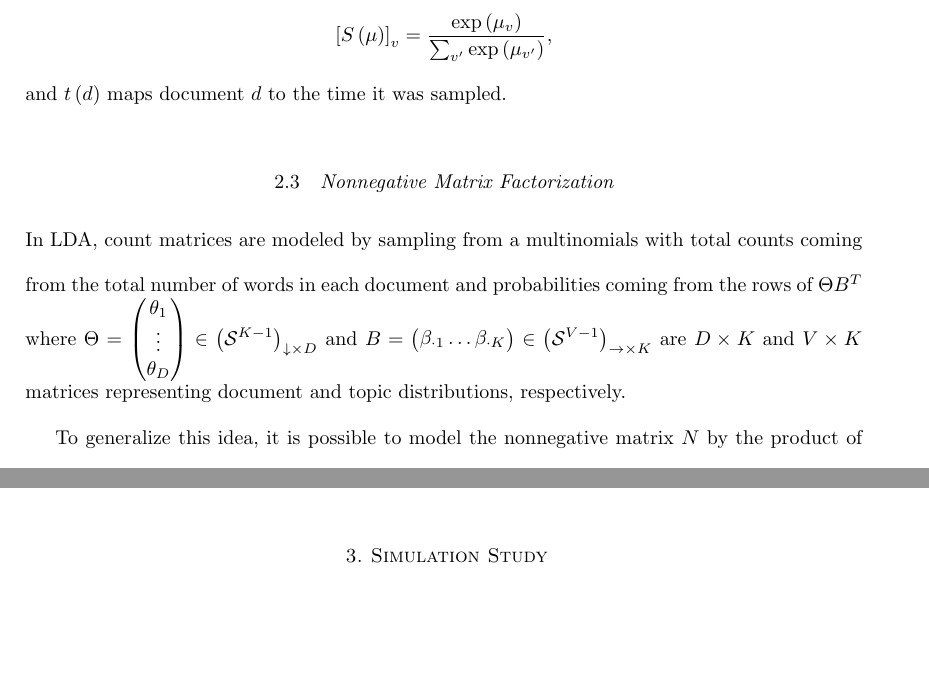
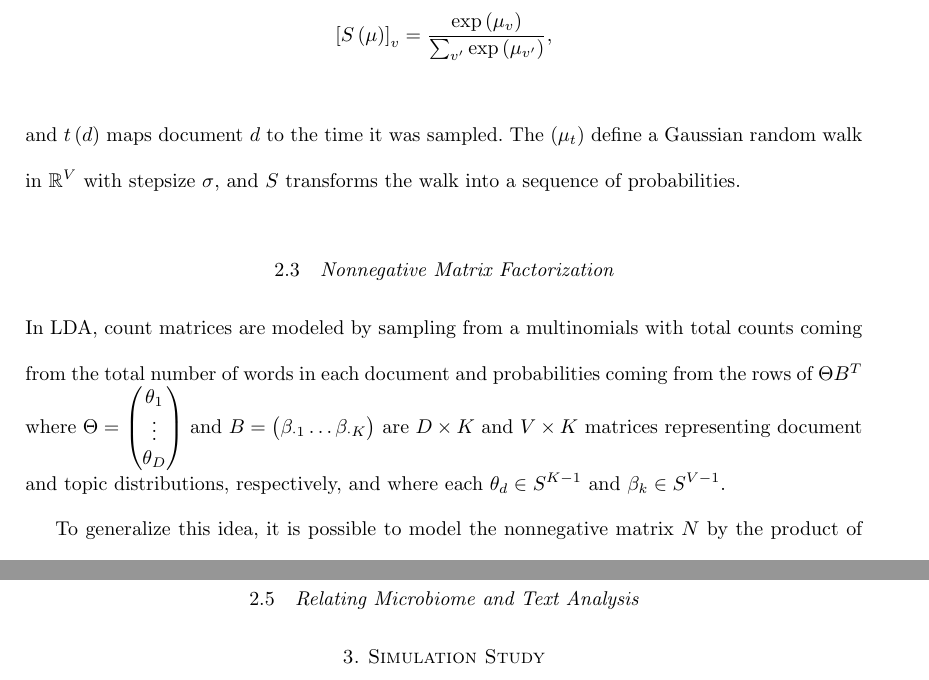
Before and after one commit to krisrs1128/microbiome_plvm, a LaTeX document (doc/microbiome_plvm.tex): two parts of pages 4 and 5 of 17 before the commit and two parts of pages 4 and 6 of 17 after it, joined at a grey line, cut so that both start at the same text, the shorter picture padded with empty space. Compiled offline with pdfLaTeX.

Commit message:
some notation changes in nmf

```diff
--- a/doc/microbiome_plvm.tex
+++ b/doc/microbiome_plvm.tex
@@ -142,7 +142,9 @@ where $S$ is the multilogit link
 \begin{align*}
 \left[S\left(\mu\right)\right]_{v} = \frac{\exp{\mu_{v}}}{\sum_{v^{\prime}} \exp{\mu_{v^{\prime}}}},
 \end{align*}
-and $t\left(d\right)$ maps document $d$ to the time it was sampled.
+and $t\left(d\right)$ maps document $d$ to the time it was sampled. The
+$\left(\mu_{t}\right)$ define a Gaussian random walk in $\reals^{V}$ with
+stepsize $\sigma$, and $S$ transforms the walk into a sequence of probabilities.
 
 \subsection{Nonnegative Matrix Factorization}
 \label{sec:nmf}
@@ -150,11 +152,10 @@ and $t\left(d\right)$ maps document $d$ to the time it was sampled.
 In LDA, count matrices are modeled by sampling from a multinomials with total
 counts coming from the total number of words in each document and probabilities
 coming from the rows of $\Theta B^{T}$ where $\Theta = \begin{pmatrix}\theta_{1}
-  \\ \vdots \\ \theta_{D} \end{pmatrix} \in \left(\simplex^{K -
-  1}\right)_{\downarrow \times D}$ and $B = \begin{pmatrix} \beta_{\cdot 1}
-  \dots \beta_{\cdot K} \end{pmatrix} \in \left(\simplex^{V -
-  1}\right)_{\rightarrow \times K}$ are $D \times K$ and $V \times K$ matrices
-representing document and topic distributions, respectively.
+  \\ \vdots \\ \theta_{D} \end{pmatrix}$ and $B = \begin{pmatrix} \beta_{\cdot 1}
+  \dots \beta_{\cdot K} \end{pmatrix}$ are $D \times K$ and $V \times K$ matrices
+representing document and topic distributions, respectively, and where each
+$\theta_{d} \in S^{K - 1}$ and $\beta_{k} \in S^{V - 1}$.
 
 
 To generalize this idea, it is possible to model the nonnegative matrix $N$
@@ -199,6 +200,8 @@ fits -- the case where the observed $T_{k}\left(x\right)$ lie in the bulk of the
 $T_{k}\left(x^{\ast}_{s}\right)$ -- or fails to fit -- the case where
 $T_{k}\left(x\right)$ lie far from the bulk of $T_{k}\left(x^{\ast}_{s}\right)$
 -- the data well.
+
+\subsection{Relating Microbiome and Text Analysis}
 
 \section{Simulation Study}
 
```
